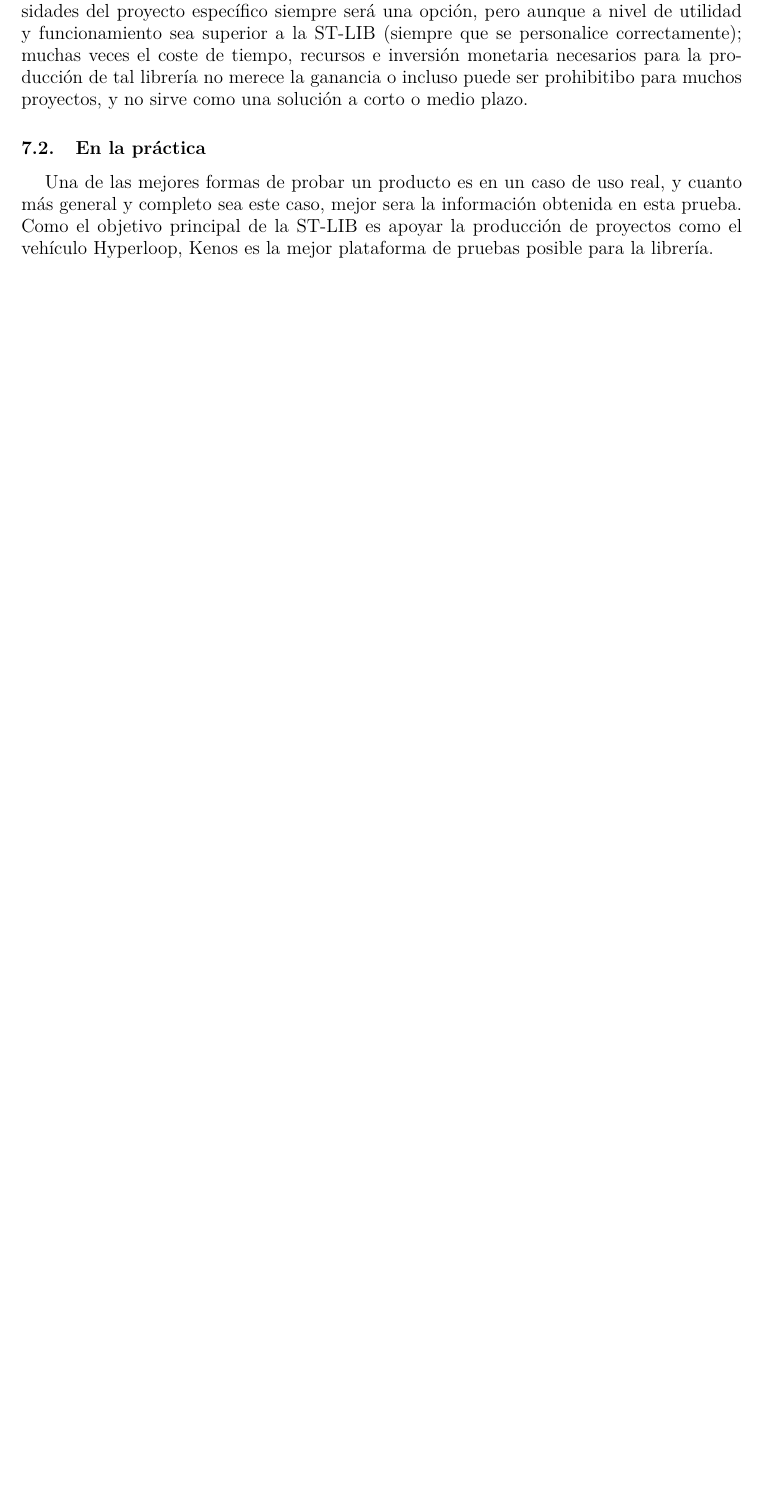
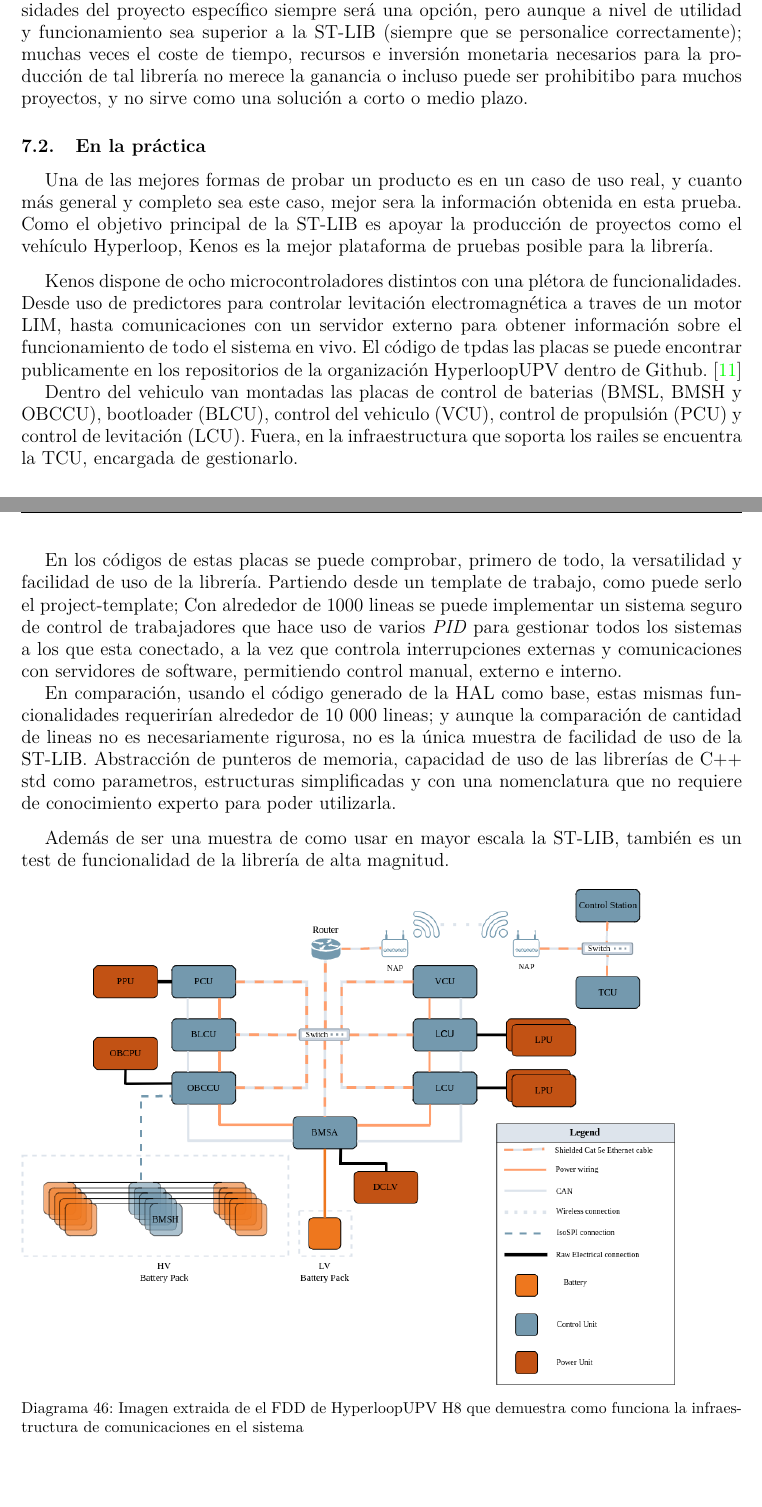
Before and after one commit to ricardochust/TFG, a LaTeX document (main.tex): part of page 66 of 70 before the commit and two parts of pages 66 and 67 of 71 after it, the two joined at a grey line, cut so that both start at the same text, the shorter picture padded with empty space. Compiled offline with XeLaTeX.

Commit message:
hasta en la practica

```diff
--- a/main.tex
+++ b/main.tex
@@ -1610,5 +1610,17 @@ Por supuesto, la creación de una librería de abstracción especializada para l
 \subsection{En la práctica}
 Una de las mejores formas de probar un producto es en un caso de uso real, y cuanto más general y completo sea este caso, mejor sera la información obtenida en esta prueba. Como el objetivo principal de la ST-LIB es apoyar la producción de proyectos como el vehículo Hyperloop, Kenos es la mejor plataforma de pruebas posible para la librería.
 \par \vspace{0.3cm}
-
-
+Kenos dispone de ocho microcontroladores distintos con una plétora de funcionalidades. Desde uso de predictores para controlar levitación electromagnética a traves de un motor LIM, hasta comunicaciones con un servidor externo para obtener información sobre el funcionamiento de todo el sistema en vivo. El código de tpdas las placas se puede encontrar publicamente en los repositorios de la organización HyperloopUPV dentro de Github. \cite{web:github:HyperloopUPV}
+\par
+Dentro del vehiculo van montadas las placas de control de baterias (BMSL, BMSH y OBCCU), bootloader (BLCU), control del vehiculo (VCU), control de propulsión (PCU) y control de levitación (LCU). Fuera, en la infraestructura que soporta los railes se encuentra la TCU, encargada de gestionarlo.
+\par \vspace{0.3cm}
+En los códigos de estas placas se puede comprobar, primero de todo, la versatilidad y facilidad de uso de la librería. Partiendo desde un template de trabajo, como puede serlo el project-template; Con alrededor de 1000 lineas se puede implementar un sistema seguro de control de trabajadores que hace uso de varios \textit{PID} para gestionar todos los sistemas a los que esta conectado, a la vez que controla interrupciones externas y comunicaciones con servidores de software, permitiendo control manual, externo e interno. \par
+En comparación, usando el código generado de la HAL como base, estas mismas funcionalidades requerirían alrededor de 10 000 lineas; y aunque la comparación de cantidad de lineas no es necesariamente rigurosa, no es la única muestra de facilidad de uso de la ST-LIB. Abstracción de punteros de memoria, capacidad de uso de las librerías de C++ std como parametros, estructuras simplificadas y con una nomenclatura que no requiere de conocimiento experto para poder utilizarla.
+\par \vspace{0.3cm}
+Además de ser una muestra de como usar en mayor escala la ST-LIB, también es un test de funcionalidad de la librería de alta magnitud.
+\begin{figure}[h]
+  \includegraphics[scale=0.5]{Imagenes/Sense_and_Control_architecture.png}
+  \caption{Imagen extraida de el FDD de HyperloopUPV H8 que demuestra como funciona la infraestructura de comunicaciones en el sistema}
+\label{H8Structure}
+\end{figure}
+\par \vspace{0.3cm}
```
Also changed, not shown: biblio.bib (+5 -0 lines), Imagenes/Sense_and_Control_architecture.png (added), main.bbl, main.pdf, main.tex (9 more changed lines), 1 other file.
